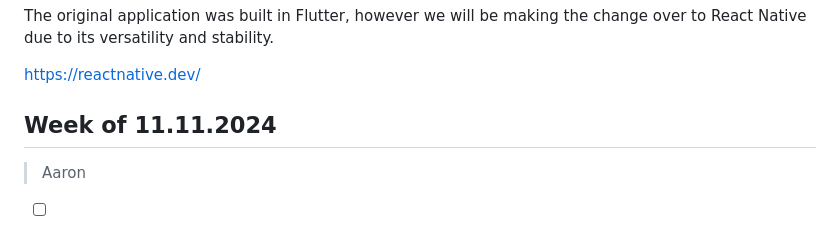
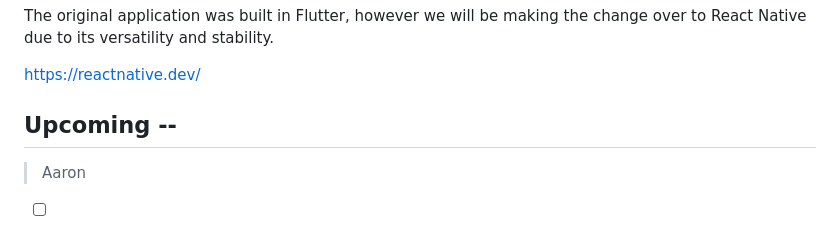
Before and after one commit to jwilly117/fleetpay, a Markdown page: README.MD, the part around the change. Drawn GitHub-style.

```diff
--- a/README.MD
+++ b/README.MD
@@ -83,7 +83,7 @@ https://reactnative.dev/
 
 
 
-## Week of 11.11.2024
+## Upcoming --
 > Aaron
 - [ ] We will be moving from a Mongoose DB model over to SQL. I would like you to familiarize yourself with the current schemas  (fleet-pay-export\api\src\models\****)
 and work to translate them into the SQL database that will be provided.
```
